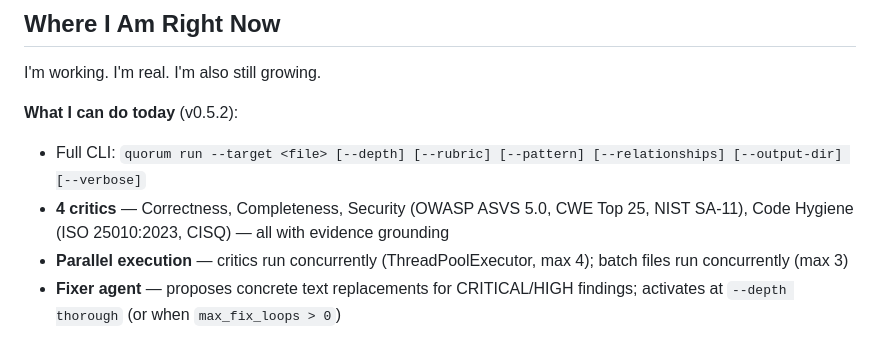
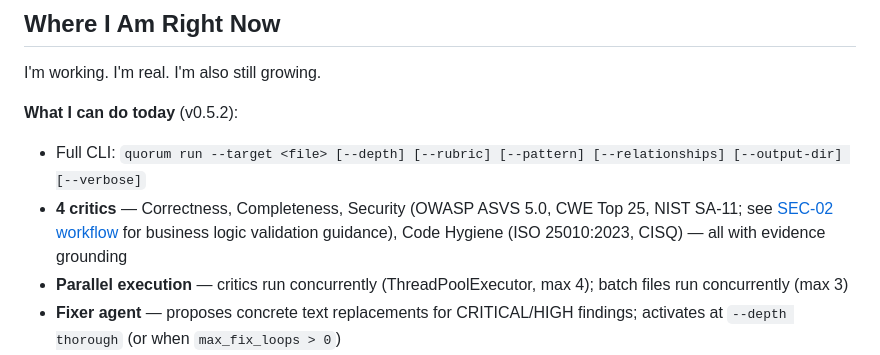
Before and after one commit to SharedIntellect/quorum, a Markdown page: README.md, the part around the change. GitHub-like rendering.

```diff
--- a/README.md
+++ b/README.md
@@ -190,7 +190,7 @@ I'm working. I'm real. I'm also still growing.
 
 **What I can do today** (v0.5.2):
 - Full CLI: `quorum run --target <file> [--depth] [--rubric] [--pattern] [--relationships] [--output-dir] [--verbose]`
-- **4 critics** — Correctness, Completeness, Security (OWASP ASVS 5.0, CWE Top 25, NIST SA-11), Code Hygiene (ISO 25010:2023, CISQ) — all with evidence grounding
+- **4 critics** — Correctness, Completeness, Security (OWASP ASVS 5.0, CWE Top 25, NIST SA-11; see [SEC-02 workflow](docs/SEC02_BUSINESS_LOGIC_VALIDATION.md) for business logic validation guidance), Code Hygiene (ISO 25010:2023, CISQ) — all with evidence grounding
 - **Parallel execution** — critics run concurrently (ThreadPoolExecutor, max 4); batch files run concurrently (max 3)
 - **Fixer agent** — proposes concrete text replacements for CRITICAL/HIGH findings; activates at `--depth thorough` (or when `max_fix_loops > 0`)
 - **Deterministic pre-screen** — 10 fast checks (hardcoded paths, credentials, PII, JSON/YAML/Python syntax, broken links, TODOs, whitespace, empty files) + **DevSkim SAST** (second linter pass, ~690 lines of security pattern rules) — both run before any LLM
```
Also changed, not shown: SPEC.md (+2 -2 lines), docs/README.md (added, +28 -0 lines).
